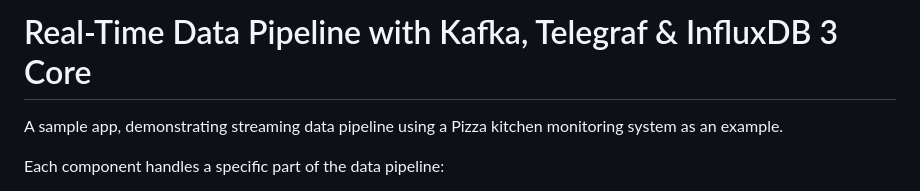
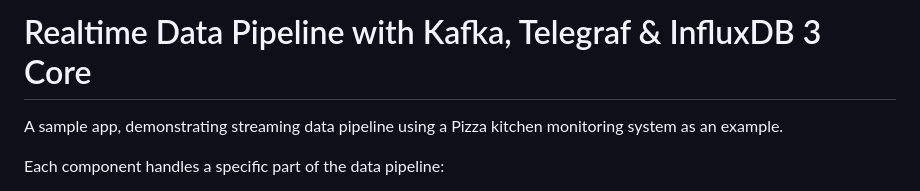
Before and after one commit to InfluxCommunity/IoT-Pizzeria-Monitoring, a Markdown page: README.md, the part around the change. GitHub-like rendering.

Commit message:
Fix typo in README title from 'Real-Time' to 'Realtime'

```diff
--- a/README.md
+++ b/README.md
@@ -1,4 +1,4 @@
-# Real-Time Data Pipeline with Kafka, Telegraf & InfluxDB 3 Core
+# Realtime Data Pipeline with Kafka, Telegraf & InfluxDB 3 Core
 
 A sample app, demonstrating streaming data pipeline using a Pizza kitchen monitoring system as an example.
 
```
